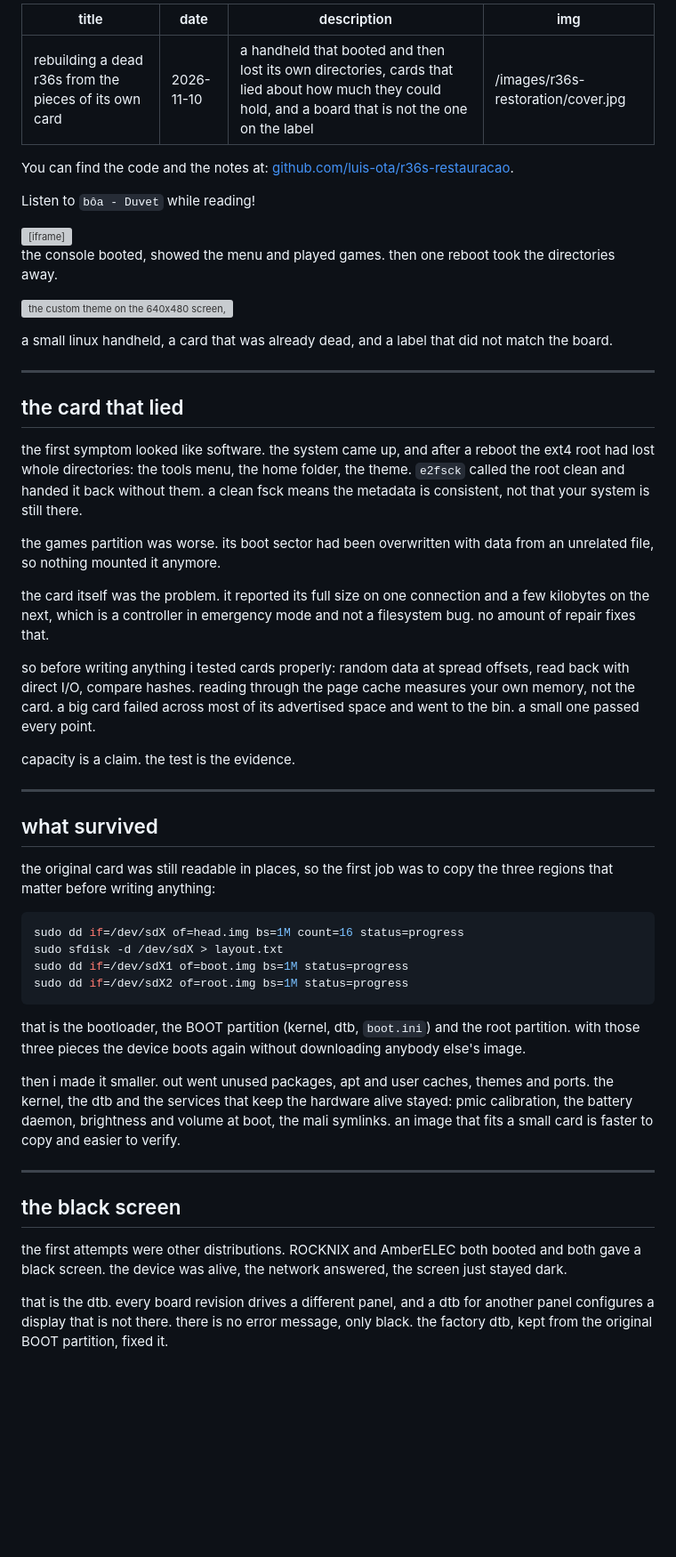
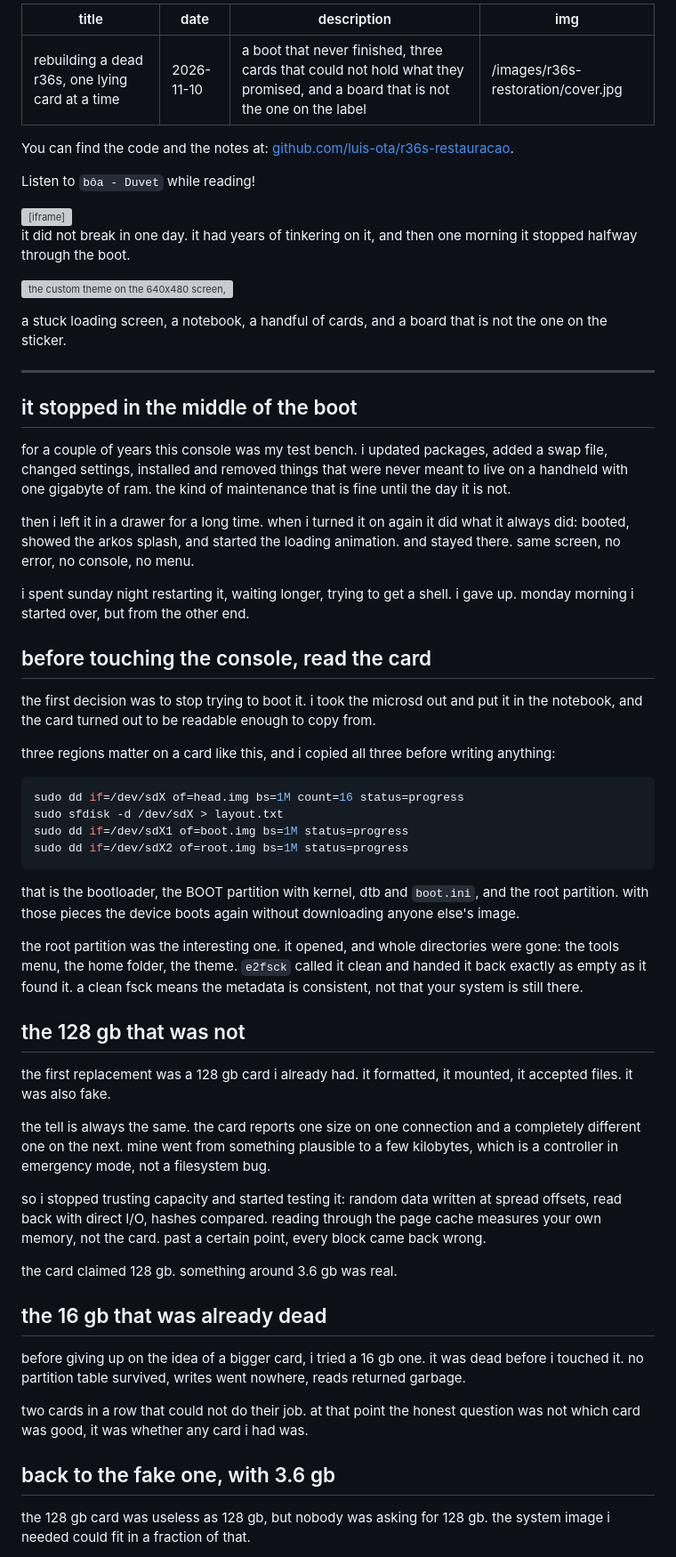
Before and after one commit to luis-ota/luis-blog, a Markdown page: posts/r36s-restoration/r36s-restoration.md, the part around one of its changes. Shown at 89% size. Drawn GitHub-style; blank space fills up the shorter version; grey boxes are pictures that could not be loaded.

Commit message:
post: reescreve a historia do r36s com os cartoes falsos

````diff
--- a/posts/r36s-restoration/r36s-restoration.md
+++ b/posts/r36s-restoration/r36s-restoration.md
@@ -1,7 +1,7 @@
 ---
-title: rebuilding a dead r36s from the pieces of its own card
+title: rebuilding a dead r36s, one lying card at a time
 date: 2026-11-10
-description: a handheld that booted and then lost its own directories, cards that lied about how much they could hold, and a board that is not the one on the label
+description: a boot that never finished, three cards that could not hold what they promised, and a board that is not the one on the label
 img: /images/r36s-restoration/cover.jpg
 ---
 
@@ -11,31 +11,27 @@ Listen to `bôa - Duvet` while reading!
 
 <iframe style="border-radius:12px" width="100%" height="166" scrolling="no" frameborder="no" allow="autoplay; encrypted-media" src="https://w.soundcloud.com/player/?url=https%3A//soundcloud.com/boa76436/duvet&color=%23a3242c&auto_play=false&hide_related=true&show_comments=false&show_user=true&show_reposts=false&visual=false"></iframe>
 
-the console booted, showed the menu and played games. then one reboot took the directories away.
+it did not break in one day. it had years of tinkering on it, and then one morning it stopped halfway through the boot.
 
 ![the custom theme on the 640x480 screen, list of systems](menu.jpg)
 
-a small linux handheld, a card that was already dead, and a label that did not match the board.
+a stuck loading screen, a notebook, a handful of cards, and a board that is not the one on the sticker.
 
 ---
 
-## the card that lied
+## it stopped in the middle of the boot
 
-the first symptom looked like software. the system came up, and after a reboot the ext4 root had lost whole directories: the tools menu, the home folder, the theme. `e2fsck` called the root clean and handed it back without them. a clean fsck means the metadata is consistent, not that your system is still there.
+for a couple of years this console was my test bench. i updated packages, added a swap file, changed settings, installed and removed things that were never meant to live on a handheld with one gigabyte of ram. the kind of maintenance that is fine until the day it is not.
 
-the games partition was worse. its boot sector had been overwritten with data from an unrelated file, so nothing mounted it anymore.
+then i left it in a drawer for a long time. when i turned it on again it did what it always did: booted, showed the arkos splash, and started the loading animation. and stayed there. same screen, no error, no console, no menu.
 
-the card itself was the problem. it reported its full size on one connection and a few kilobytes on the next, which is a controller in emergency mode and not a filesystem bug. no amount of repair fixes that.
+i spent sunday night restarting it, waiting longer, trying to get a shell. i gave up. monday morning i started over, but from the other end.
 
-so before writing anything i tested cards properly: random data at spread offsets, read back with direct I/O, compare hashes. reading through the page cache measures your own memory, not the card. a big card failed across most of its advertised space and went to the bin. a small one passed every point.
+## before touching the console, read the card
 
-capacity is a claim. the test is the evidence.
+the first decision was to stop trying to boot it. i took the microsd out and put it in the notebook, and the card turned out to be readable enough to copy from.
 
----
-
-## what survived
-
-the original card was still readable in places, so the first job was to copy the three regions that matter before writing anything:
+three regions matter on a card like this, and i copied all three before writing anything:
 
 ```bash
 sudo dd if=/dev/sdX of=head.img bs=1M count=16 status=progress
@@ -44,14 +40,27 @@ sudo dd if=/dev/sdX1 of=boot.img bs=1M status=progress
 sudo dd if=/dev/sdX2 of=root.img bs=1M status=progress
 ```
 
-that is the bootloader, the BOOT partition (kernel, dtb, `boot.ini`) and the root partition. with those three pieces the device boots again without downloading anybody else's image.
+that is the bootloader, the BOOT partition with kernel, dtb and `boot.ini`, and the root partition. with those pieces the device boots again without downloading anyone else's image.
 
-then i made it smaller. out went unused packages, apt and user caches, themes and ports. the kernel, the dtb and the services that keep the hardware alive stayed: pmic calibration, the battery daemon, brightness and volume at boot, the mali symlinks. an image that fits a small card is faster to copy and easier to verify.
+the root partition was the interesting one. it opened, and whole directories were gone: the tools menu, the home folder, the theme. `e2fsck` called it clean and handed it back exactly as empty as it found it. a clean fsck means the metadata is consistent, not that your system is still there.
 
----
+## the 128 gb that was not
 
-## the black screen
+the first replacement was a 128 gb card i already had. it formatted, it mounted, it accepted files. it was also fake.
 
-the first attempts were other distributions. ROCKNIX and AmberELEC both booted and both gave a black screen. the device was alive, the network answered, the screen just stayed dark.
+the tell is always the same. the card reports one size on one connection and a completely different one on the next. mine went from something plausible to a few kilobytes, which is a controller in emergency mode, not a filesystem bug.
 
-that is the dtb. every board revision drives a different panel, and a dtb for another panel configures a display that is not there. there is no error message, only black. the factory dtb, kept from the original BOOT partition, fixed it.
+so i stopped trusting capacity and started testing it: random data written at spread offsets, read back with direct I/O, hashes compared. reading through the page cache measures your own memory, not the card. past a certain point, every block came back wrong.
+
+the card claimed 128 gb. something around 3.6 gb was real.
+
+## the 16 gb that was already dead
+
+before giving up on the idea of a bigger card, i tried a 16 gb one. it was dead before i touched it. no partition table survived, writes went nowhere, reads returned garbage.
+
+two cards in a row that could not do their job. at that point the honest question was not which card was good, it was whether any card i had was.
+
+## back to the fake one, with 3.6 gb
+
+the 128 gb card was useless as 128 gb, but nobody was asking for 128 gb. the system image i needed could fit in a fraction of that.
+
````
Also changed, not shown: other parts of posts/r36s-restoration/r36s-restoration.md (+37 -14 lines).
